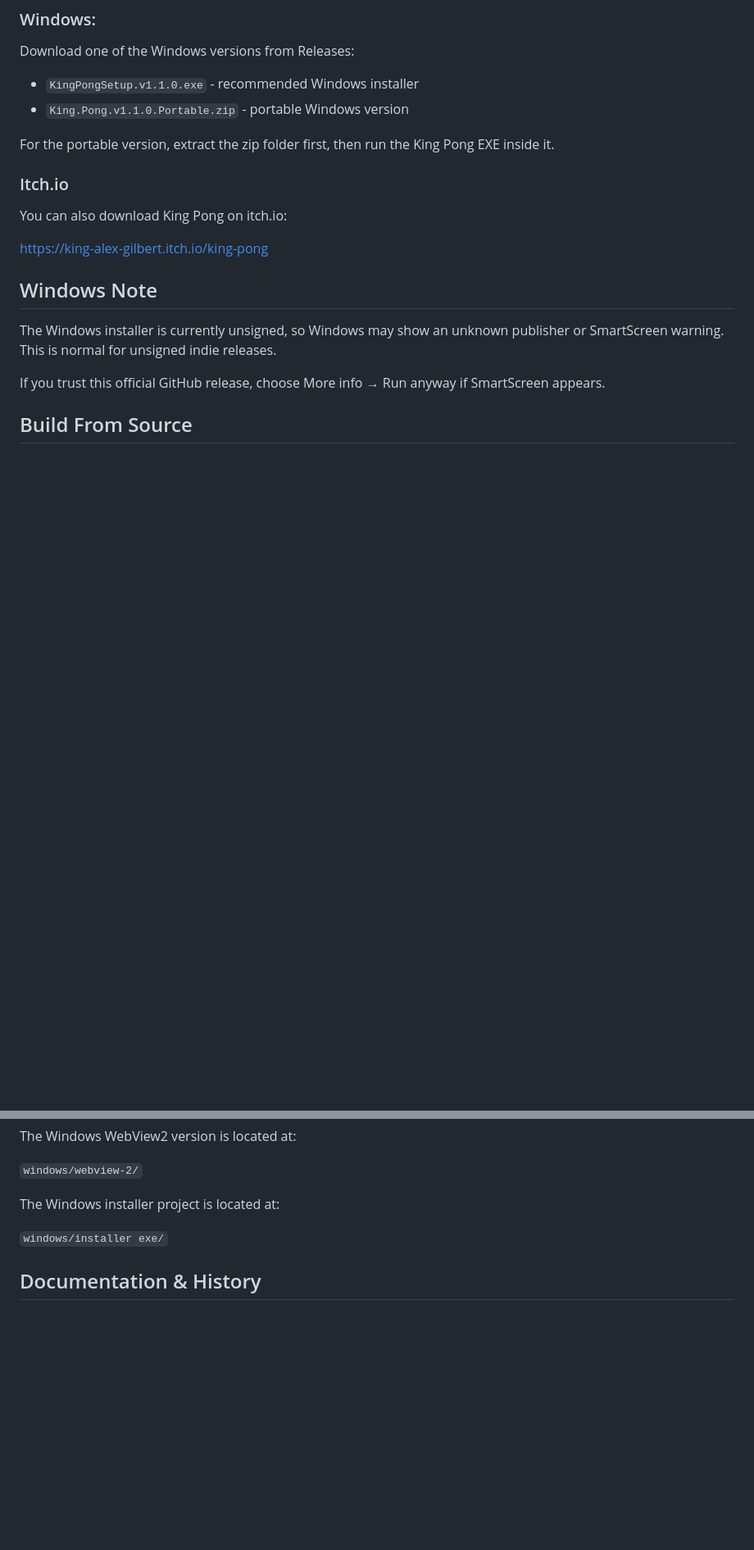
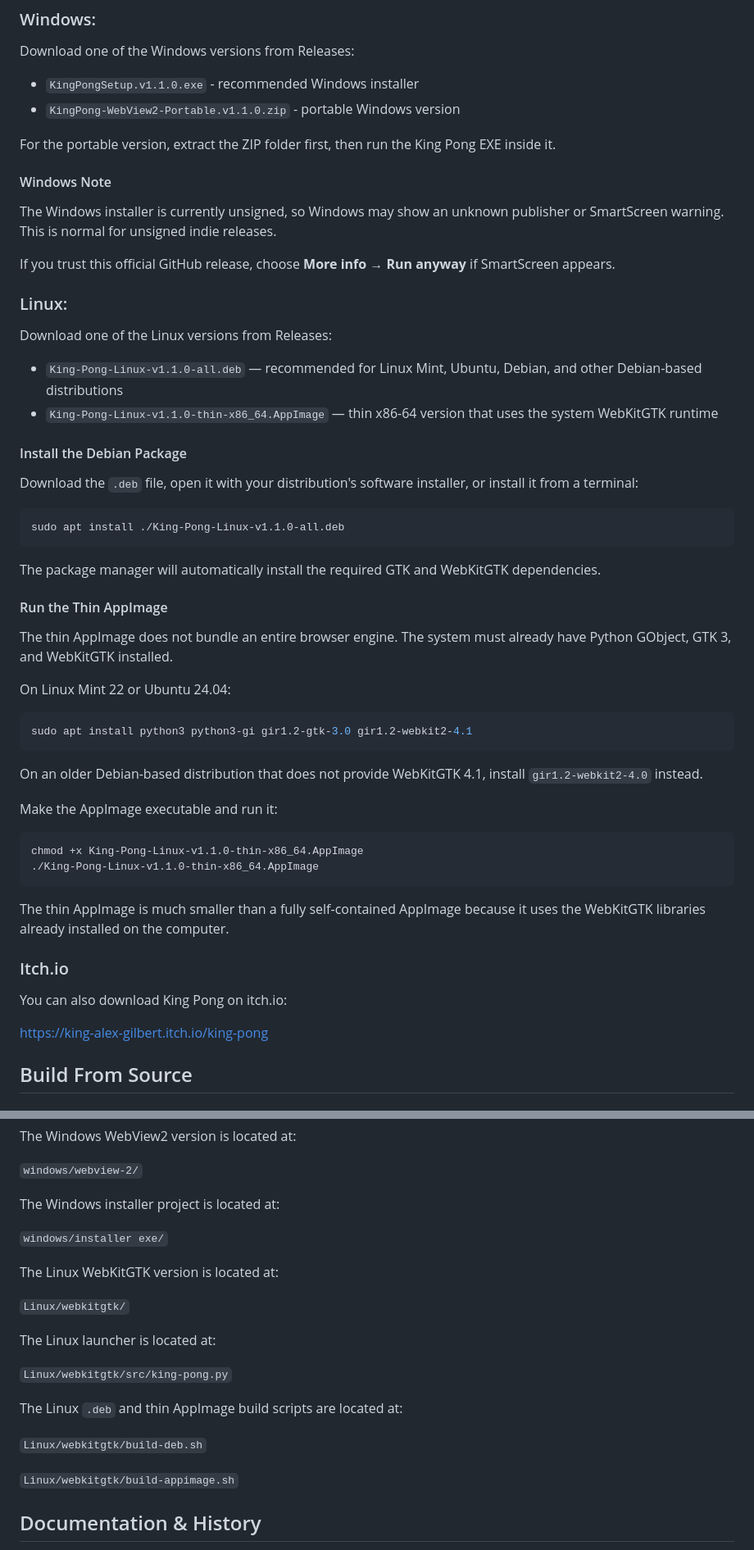
Before and after one commit to KingAlexGilbert/king-pong, a Markdown page: README.md, 2 parts joined by grey strips. Shown at 82% size. GitHub-like rendering; blank space fills up the shorter version.

Commit message:
Revise README for platform support and installation details
Updated the README to clarify platform support and installation instructions for King Pong.

````diff
--- a/README.md
+++ b/README.md
@@ -49,21 +49,59 @@ Save data note: If you already have King Pong installed and want to keep your sa
 Download one of the Windows versions from Releases:
 
 - `KingPongSetup.v1.1.0.exe` - recommended Windows installer
-- `King.Pong.v1.1.0.Portable.zip` - portable Windows version
+- `KingPong-WebView2-Portable.v1.1.0.zip` - portable Windows version
 
-For the portable version, extract the zip folder first, then run the King Pong EXE inside it.
+For the portable version, extract the ZIP folder first, then run the King Pong EXE inside it.
+
+#### Windows Note
+
+The Windows installer is currently unsigned, so Windows may show an unknown publisher or SmartScreen warning. This is normal for unsigned indie releases.
+
+If you trust this official GitHub release, choose **More info → Run anyway** if SmartScreen appears.
+
+### Linux:
+
+Download one of the Linux versions from Releases:
+
+- `King-Pong-Linux-v1.1.0-all.deb` — recommended for Linux Mint, Ubuntu, Debian, and other Debian-based distributions
+- `King-Pong-Linux-v1.1.0-thin-x86_64.AppImage` — thin x86-64 version that uses the system WebKitGTK runtime
+
+#### Install the Debian Package
+
+Download the `.deb` file, open it with your distribution's software installer, or install it from a terminal:
+
+```bash
+sudo apt install ./King-Pong-Linux-v1.1.0-all.deb
+```
+
+The package manager will automatically install the required GTK and WebKitGTK dependencies.
+
+#### Run the Thin AppImage
+
+The thin AppImage does not bundle an entire browser engine. The system must already have Python GObject, GTK 3, and WebKitGTK installed.
+
+On Linux Mint 22 or Ubuntu 24.04:
+
+```bash
+sudo apt install python3 python3-gi gir1.2-gtk-3.0 gir1.2-webkit2-4.1
+```
+
+On an older Debian-based distribution that does not provide WebKitGTK 4.1, install `gir1.2-webkit2-4.0` instead.
+
+Make the AppImage executable and run it:
+
+```bash
+chmod +x King-Pong-Linux-v1.1.0-thin-x86_64.AppImage
+./King-Pong-Linux-v1.1.0-thin-x86_64.AppImage
+```
+
+The thin AppImage is much smaller than a fully self-contained AppImage because it uses the WebKitGTK libraries already installed on the computer.
 
 ### Itch.io
 
 You can also download King Pong on itch.io:
 
 https://king-alex-gilbert.itch.io/king-pong
-
-## Windows Note
-
-The Windows installer is currently unsigned, so Windows may show an unknown publisher or SmartScreen warning. This is normal for unsigned indie releases.
-
-If you trust this official GitHub release, choose More info → Run anyway if SmartScreen appears.
 
 ## Build From Source
 
@@ -111,6 +168,20 @@ The Windows installer project is located at:
 
 `windows/installer exe/`
 
+The Linux WebKitGTK version is located at:
+
+`Linux/webkitgtk/`
+
+The Linux launcher is located at:
+
+`Linux/webkitgtk/src/king-pong.py`
+
+The Linux `.deb` and thin AppImage build scripts are located at:
+
+`Linux/webkitgtk/build-deb.sh`
+
+`Linux/webkitgtk/build-appimage.sh`
+
 ## Documentation & History
 
 This repository includes additional documentation for people who want to explore how King Pong was built and how the project evolved.
````
Also changed, not shown: other parts of README.md (+20 -1 lines).
